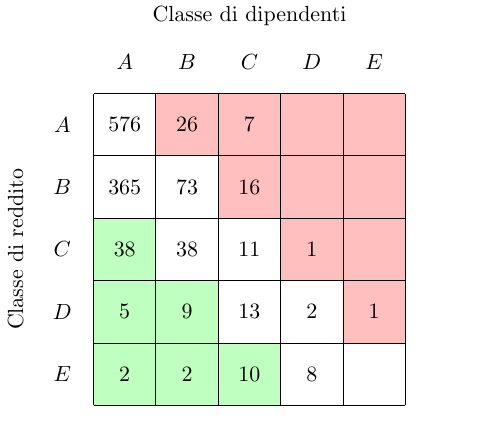
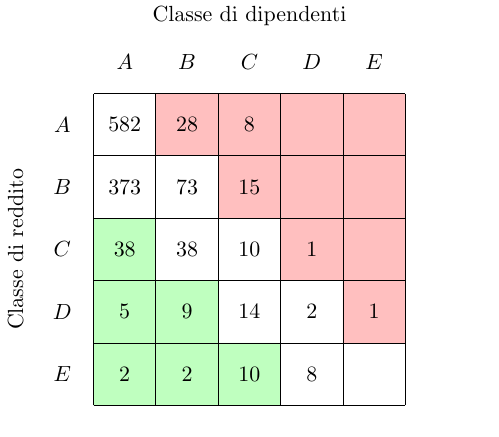
Before and after one commit to jacquerie/italian-startups-report, a LaTeX figure (tex/classes.tex): the whole page. Compiled offline with pdfLaTeX.

Commit message:
Update table for new data.

```diff
--- a/tex/classes.tex
+++ b/tex/classes.tex
@@ -24,27 +24,27 @@
     \node (D-revenue) at (0.5,2.5) [] {\(D\)};
     \node (E-revenue) at (0.5,1.5) [] {\(E\)};
 
-    \node (AA-data) at (1.5,5.5) [] {\(576\)};
-    \node (AB-data) at (2.5,5.5) [] {\(26\)};
-    \node (AC-data) at (3.5,5.5) [] {\(7\)};
+    \node (AA-data) at (1.5,5.5) [] {\(582\)};
+    \node (AB-data) at (2.5,5.5) [] {\(28\)};
+    \node (AC-data) at (3.5,5.5) [] {\(8\)};
     \node (AD-data) at (4.5,5.5) [] {};
     \node (AE-data) at (5.5,5.5) [] {};
 
-    \node (BA-data) at (1.5,4.5) [] {\(365\)};
+    \node (BA-data) at (1.5,4.5) [] {\(373\)};
     \node (BB-data) at (2.5,4.5) [] {\(73\)};
-    \node (BC-data) at (3.5,4.5) [] {\(16\)};
+    \node (BC-data) at (3.5,4.5) [] {\(15\)};
     \node (BD-data) at (4.5,4.5) [] {};
     \node (BE-data) at (5.5,4.5) [] {};
 
     \node (CA-data) at (1.5,3.5) [] {\(38\)};
     \node (CB-data) at (2.5,3.5) [] {\(38\)};
-    \node (CC-data) at (3.5,3.5) [] {\(11\)};
+    \node (CC-data) at (3.5,3.5) [] {\(10\)};
     \node (CD-data) at (4.5,3.5) [] {\(1\)};
     \node (CE-data) at (5.5,3.5) [] {};
 
     \node (DA-data) at (1.5,2.5) [] {\(5\)};
     \node (DB-data) at (2.5,2.5) [] {\(9\)};
-    \node (DC-data) at (3.5,2.5) [] {\(13\)};
+    \node (DC-data) at (3.5,2.5) [] {\(14\)};
     \node (DD-data) at (4.5,2.5) [] {\(2\)};
     \node (DE-data) at (5.5,2.5) [] {\(1\)};
 
```
Also changed, not shown: tex/classes.pdf.
